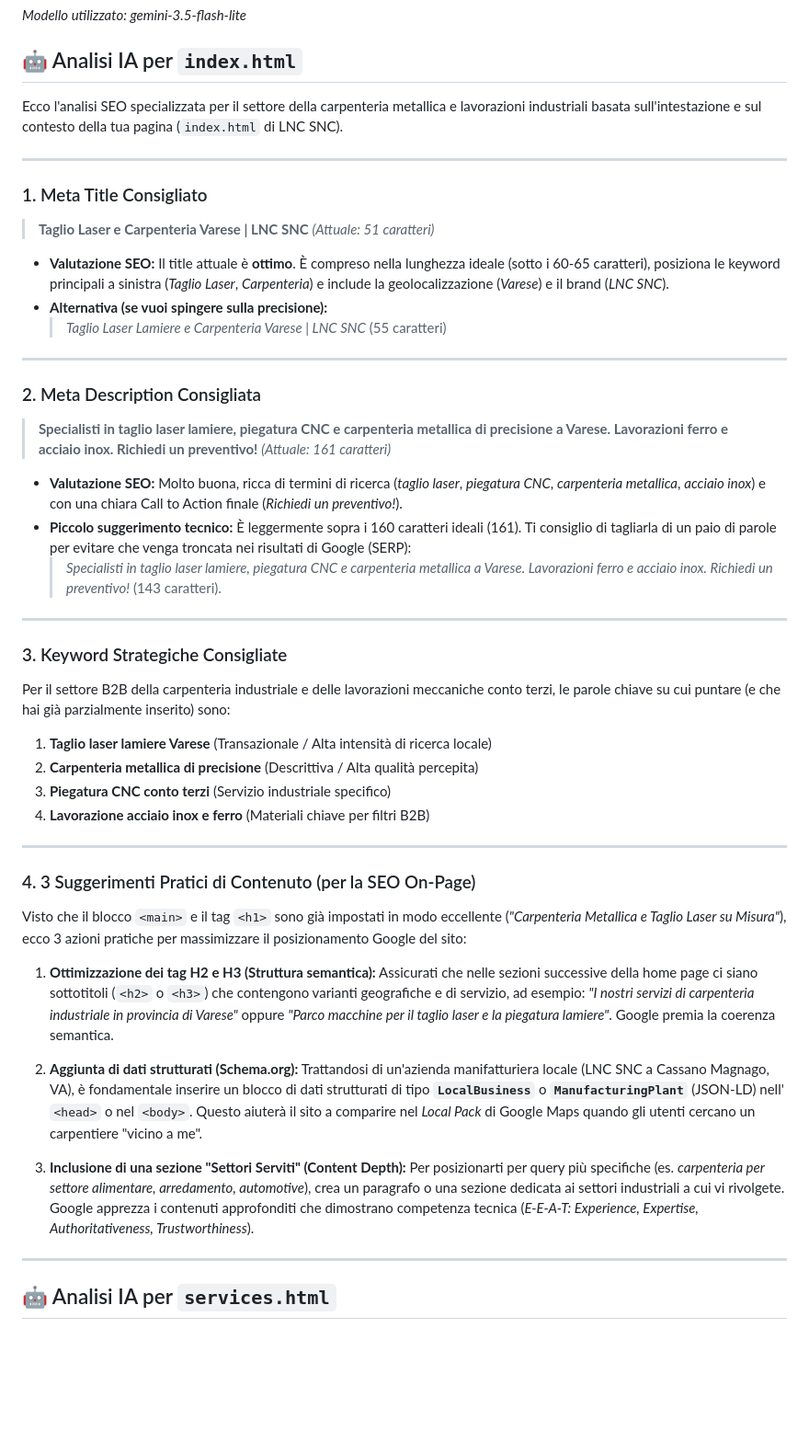
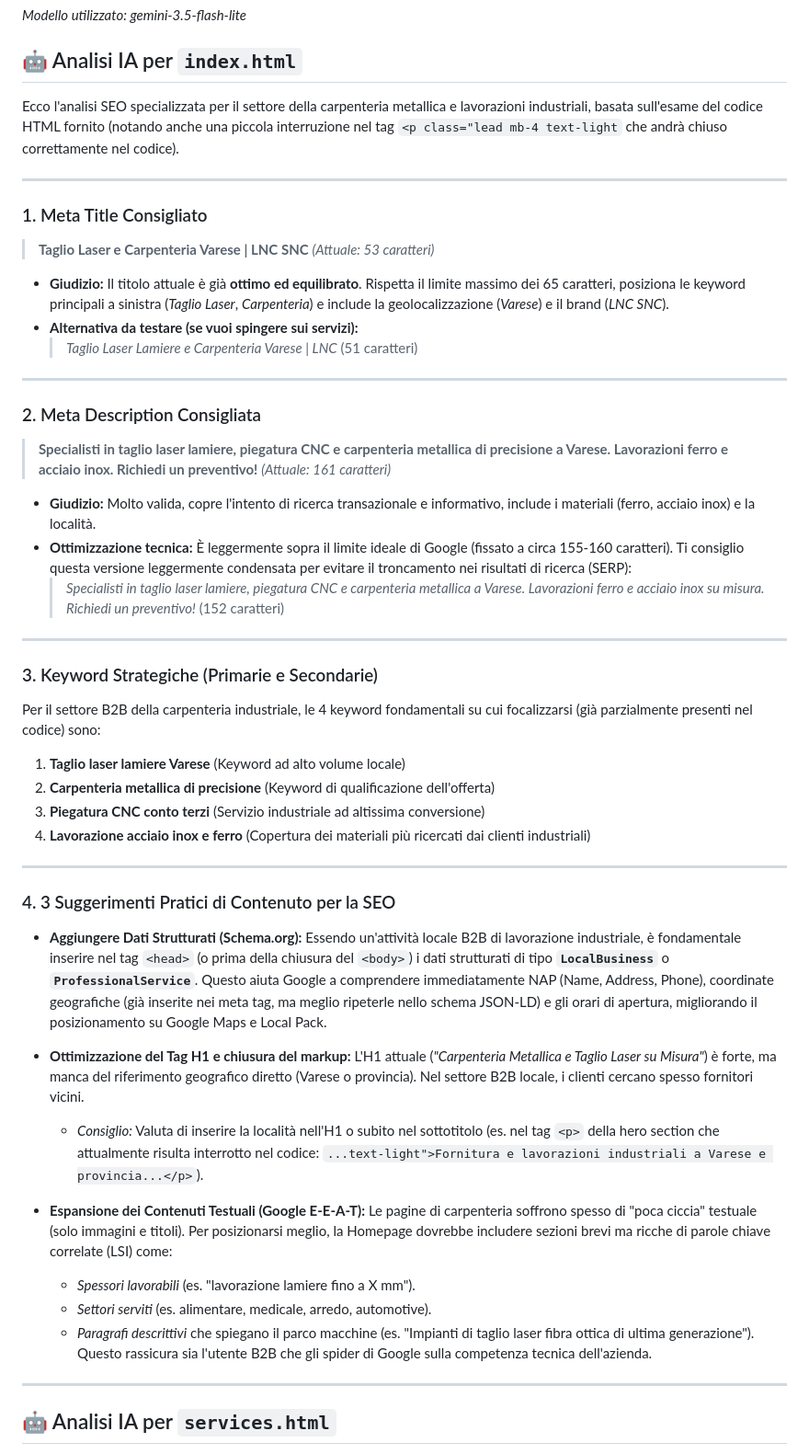
Before and after one commit to Memxow/lnccarpenteria, a Markdown page: SEO_RECOMMENDATIONS.md, the part around one of its changes. Shown at 92% size. Rendered like a GitHub page; blank space fills up the shorter version.

```diff
--- a/SEO_RECOMMENDATIONS.md
+++ b/SEO_RECOMMENDATIONS.md
@@ -4,49 +4,49 @@
 
 ## 🤖 Analisi IA per `index.html`
 
-Ecco l'analisi SEO specializzata per il settore della carpenteria metallica e lavorazioni industriali basata sull'intestazione e sul contesto della tua pagina (`index.html` di LNC SNC).
+Ecco l'analisi SEO specializzata per il settore della carpenteria metallica e lavorazioni industriali, basata sull'esame del codice HTML fornito (notando anche una piccola interruzione nel tag `<p class="lead mb-4 text-light` che andrà chiuso correttamente nel codice).
 
 ---
 
 ### 1. Meta Title Consigliato
-> **Taglio Laser e Carpenteria Varese | LNC SNC** *(Attuale: 51 caratteri)*
-
-*   **Valutazione SEO:** Il title attuale è **ottimo**. È compreso nella lunghezza ideale (sotto i 60-65 caratteri), posiziona le keyword principali a sinistra (*Taglio Laser*, *Carpenteria*) e include la geolocalizzazione (*Varese*) e il brand (*LNC SNC*).
-*   **Alternativa (se vuoi spingere sulla precisione):**
-    > *Taglio Laser Lamiere e Carpenteria Varese | LNC SNC* (55 caratteri)
+> **Taglio Laser e Carpenteria Varese | LNC SNC** *(Attuale: 53 caratteri)*
+* **Giudizio:** Il titolo attuale è già **ottimo ed equilibrato**. Rispetta il limite massimo dei 65 caratteri, posiziona le keyword principali a sinistra (*Taglio Laser*, *Carpenteria*) e include la geolocalizzazione (*Varese*) e il brand (*LNC SNC*).
+* **Alternativa da testare (se vuoi spingere sui servizi):**
+  > *Taglio Laser Lamiere e Carpenteria Varese | LNC* (51 caratteri)
 
 ---
 
 ### 2. Meta Description Consigliata
 > **Specialisti in taglio laser lamiere, piegatura CNC e carpenteria metallica di precisione a Varese. Lavorazioni ferro e acciaio inox. Richiedi un preventivo!** *(Attuale: 161 caratteri)*
-
-*   **Valutazione SEO:** Molto buona, ricca di termini di ricerca (*taglio laser*, *piegatura CNC*, *carpenteria metallica*, *acciaio inox*) e con una chiara Call to Action finale (*Richiedi un preventivo!*).
-*   **Piccolo suggerimento tecnico:** È leggermente sopra i 160 caratteri ideali (161). Ti consiglio di tagliarla di un paio di parole per evitare che venga troncata nei risultati di Google (SERP):
-    > *Specialisti in taglio laser lamiere, piegatura CNC e carpenteria metallica a Varese. Lavorazioni ferro e acciaio inox. Richiedi un preventivo!* (143 caratteri).
+* **Giudizio:** Molto valida, copre l'intento di ricerca transazionale e informativo, include i materiali (ferro, acciaio inox) e la località.
+* **Ottimizzazione tecnica:** È leggermente sopra il limite ideale di Google (fissato a circa 155-160 caratteri). Ti consiglio questa versione leggermente condensata per evitare il troncamento nei risultati di ricerca (SERP):
+  > *Specialisti in taglio laser lamiere, piegatura CNC e carpenteria metallica a Varese. Lavorazioni ferro e acciaio inox su misura. Richiedi un preventivo!* (152 caratteri)
 
 ---
 
-### 3. Keyword Strategiche Consigliate
-Per il settore B2B della carpenteria industriale e delle lavorazioni meccaniche conto terzi, le parole chiave su cui puntare (e che hai già parzialmente inserito) sono:
-1. **Taglio laser lamiere Varese** (Transazionale / Alta intensità di ricerca locale)
-2. **Carpenteria metallica di precisione** (Descrittiva / Alta qualità percepita)
-3. **Piegatura CNC conto terzi** (Servizio industriale specifico)
-4. **Lavorazione acciaio inox e ferro** (Materiali chiave per filtri B2B)
+### 3. Keyword Strategiche (Primarie e Secondarie)
+Per il settore B2B della carpenteria industriale, le 4 keyword fondamentali su cui focalizzarsi (già parzialmente presenti nel codice) sono:
+1. **Taglio laser lamiere Varese** (Keyword ad alto volume locale)
+2. **Carpenteria metallica di precisione** (Keyword di qualificazione dell'offerta)
+3. **Piegatura CNC conto terzi** (Servizio industriale ad altissima conversione)
+4. **Lavorazione acciaio inox e ferro** (Copertura dei materiali più ricercati dai clienti industriali)
 
 ---
 
-### 4. 3 Suggerimenti Pratici di Contenuto (per la SEO On-Page)
+### 4. 3 Suggerimenti Pratici di Contenuto per la SEO
 
-Visto che il blocco `<main>` e il tag `<h1>` sono già impostati in modo eccellente (*"Carpenteria Metallica e Taglio Laser su Misura"*), ecco 3 azioni pratiche per massimizzare il posizionamento Google del sito:
+* **Aggiungere Dati Strutturati (Schema.org):**
+  Essendo un'attività locale B2B di lavorazione industriale, è fondamentale inserire nel tag `<head>` (o prima della chiusura del `<body>`) i dati strutturati di tipo **`LocalBusiness`** o **`ProfessionalService`**. Questo aiuta Google a comprendere immediatamente NAP (Name, Address, Phone), coordinate geografiche (già inserite nei meta tag, ma meglio ripeterle nello schema JSON-LD) e gli orari di apertura, migliorando il posizionamento su Google Maps e Local Pack.
 
-1. **Ottimizzazione dei tag H2 e H3 (Struttura semantica):**
-   Assicurati che nelle sezioni successive della home page ci siano sottotitoli (`<h2>` o `<h3>`) che contengono varianti geografiche e di servizio, ad esempio: *"I nostri servizi di carpenteria industriale in provincia di Varese"* oppure *"Parco macchine per il taglio laser e la piegatura lamiere"*. Google premia la coerenza semantica.
+* **Ottimizzazione del Tag H1 e chiusura del markup:**
+  L'H1 attuale (*"Carpenteria Metallica e Taglio Laser su Misura"*) è forte, ma manca del riferimento geografico diretto (Varese o provincia). Nel settore B2B locale, i clienti cercano spesso fornitori vicini.
+  * *Consiglio:* Valuta di inserire la località nell'H1 o subito nel sottotitolo (es. nel tag `<p>` della hero section che attualmente risulta interrotto nel codice: `...text-light">Fornitura e lavorazioni industriali a Varese e provincia...</p>`).
 
-2. **Aggiunta di dati strutturati (Schema.org):**
-   Trattandosi di un'azienda manifatturiera locale (LNC SNC a Cassano Magnago, VA), è fondamentale inserire un blocco di dati strutturati di tipo **`LocalBusiness`** o **`ManufacturingPlant`** (JSON-LD) nell' `<head>` o nel `<body>`. Questo aiuterà il sito a comparire nel *Local Pack* di Google Maps quando gli utenti cercano un carpentiere "vicino a me".
-
-3. **Inclusione di una sezione "Settori Serviti" (Content Depth):**
-   Per posizionarti per query più specifiche (es. *carpenteria per settore alimentare, arredamento, automotive*), crea un paragrafo o una sezione dedicata ai settori industriali a cui vi rivolgete. Google apprezza i contenuti approfonditi che dimostrano competenza tecnica (*E-E-A-T: Experience, Expertise, Authoritativeness, Trustworthiness*).
+* **Espansione dei Contenuti Testuali (Google E-E-A-T):**
+  Le pagine di carpenteria soffrono spesso di "poca ciccia" testuale (solo immagini e titoli). Per posizionarsi meglio, la Homepage dovrebbe includere sezioni brevi ma ricche di parole chiave correlate (LSI) come:
+  * *Spessori lavorabili* (es. "lavorazione lamiere fino a X mm").
+  * *Settori serviti* (es. alimentare, medicale, arredo, automotive).
+  * *Paragrafi descrittivi* che spiegano il parco macchine (es. "Impianti di taglio laser fibra ottica di ultima generazione"). Questo rassicura sia l'utente B2B che gli spider di Google sulla competenza tecnica dell'azienda.
 
 ---
 ## 🤖 Analisi IA per `services.html`
```
Also changed, not shown: other parts of SEO_RECOMMENDATIONS.md (+216 -182 lines).
